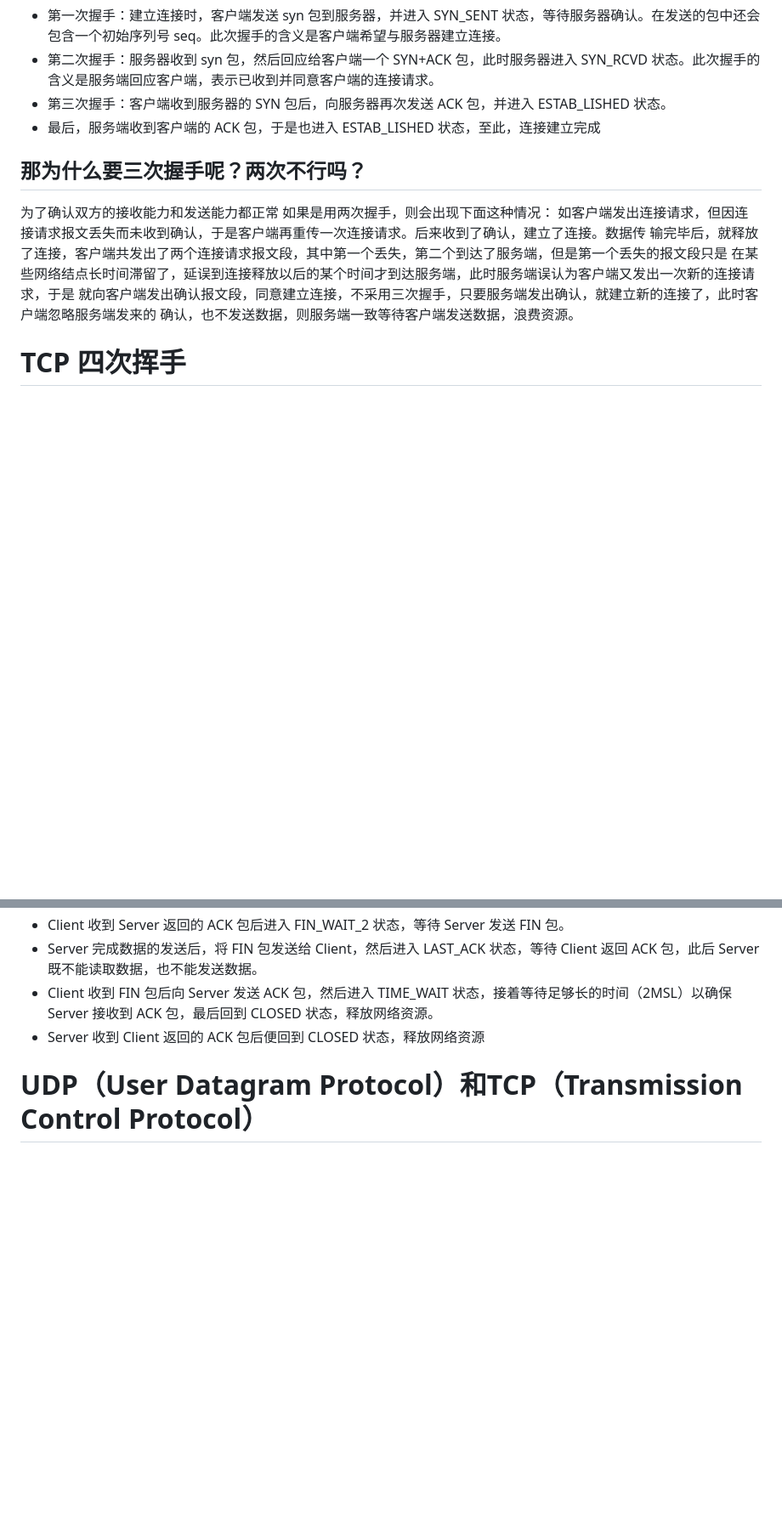
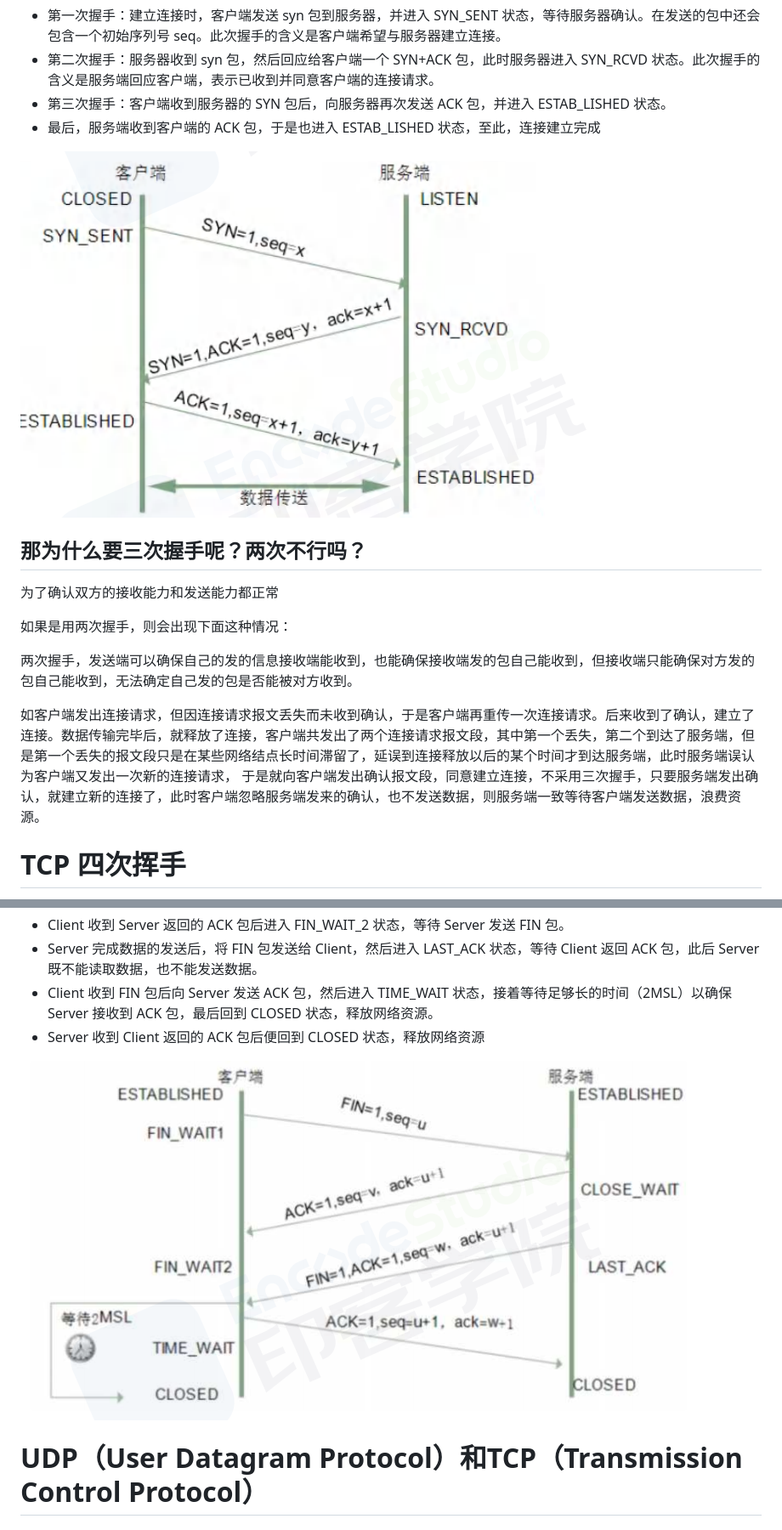
Before and after one commit to FatMii/NetWork-Learning, a Markdown page: TCP/index.md, 2 parts joined by grey strips. Shown: that part at 85% size. Rendered like a GitHub page; pictures changed too: assert/1709736028512.jpg (added), assert/1709736863266.jpg (added); blank space fills up the shorter version.

```diff
--- a/TCP/index.md
+++ b/TCP/index.md
@@ -40,14 +40,19 @@ TCP 协议通过三次握手建立可靠的点对点连接，具体过程是：
 - 第三次握手：客户端收到服务器的 SYN 包后，向服务器再次发送 ACK 包，并进入 ESTAB_LISHED 状态。
 - 最后，服务端收到客户端的 ACK 包，于是也进入 ESTAB_LISHED 状态，至此，连接建立完成
 
+![alt text](../assert/1709736028512.jpg)
+
 ## 那为什么要三次握手呢？两次不行吗？
+
 为了确认双方的接收能力和发送能力都正常
+
 如果是用两次握手，则会出现下面这种情况：
-如客户端发出连接请求，但因连接请求报文丢失而未收到确认，于是客户端再重传一次连接请求。后来收到了确认，建立了连接。数据传
-输完毕后，就释放了连接，客户端共发出了两个连接请求报文段，其中第一个丢失，第二个到达了服务端，但是第一个丢失的报文段只是
-在某些网络结点长时间滞留了，延误到连接释放以后的某个时间才到达服务端，此时服务端误认为客户端又发出一次新的连接请求，于是
-就向客户端发出确认报文段，同意建立连接，不采用三次握手，只要服务端发出确认，就建立新的连接了，此时客户端忽略服务端发来的
-确认，也不发送数据，则服务端一致等待客户端发送数据，浪费资源。
+
+两次握手，发送端可以确保自己的发的信息接收端能收到，也能确保接收端发的包自己能收到，但接收端只能确保对方发的包自己能收到，无法确定自己发的包是否能被对方收到。
+
+如客户端发出连接请求，但因连接请求报文丢失而未收到确认，于是客户端再重传一次连接请求。后来收到了确认，建立了连接。数据传输完毕后，就释放了连接，客户端共发出了两个连接请求报文段，其中第一个丢失，第二个到达了服务端，但是第一个丢失的报文段只是在某些网络结点长时间滞留了，延误到连接释放以后的某个时间才到达服务端，此时服务端误认为客户端又发出一次新的连接请求，
+于是就向客户端发出确认报文段，同意建立连接，不采用三次握手，只要服务端发出确认，就建立新的连接了，此时客户端忽略服务端发来的确认，也不发送数据，则服务端一致等待客户端发送数据，浪费资源。
+
 
 # TCP 四次挥手
 
@@ -57,6 +62,8 @@ TCP 协议通过三次握手建立可靠的点对点连接，具体过程是：
 - Server 完成数据的发送后，将 FIN 包发送给 Client，然后进入 LAST_ACK 状态，等待 Client 返回 ACK 包，此后 Server 既不能读取数据，也不能发送数据。
 - Client 收到 FIN 包后向 Server 发送 ACK 包，然后进入 TIME_WAIT 状态，接着等待足够长的时间（2MSL）以确保 Server 接收到 ACK 包，最后回到 CLOSED 状态，释放网络资源。
 - Server 收到 Client 返回的 ACK 包后便回到 CLOSED 状态，释放网络资源
+
+![alt text](../assert/1709736863266.jpg)
 
 # UDP（User Datagram Protocol）和TCP（Transmission Control Protocol）
 
```
